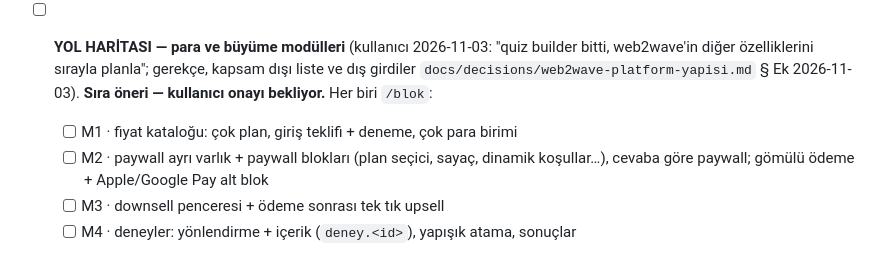
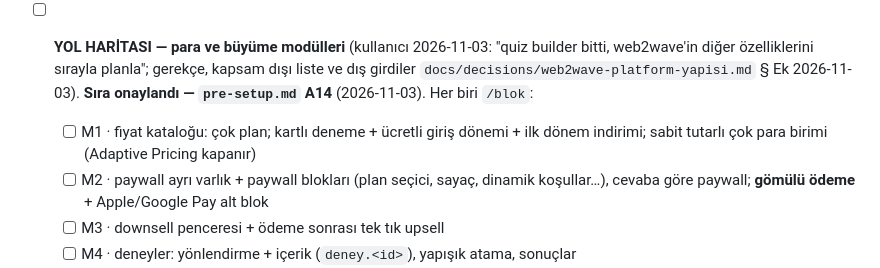
Before and after one commit to yakupcinar/myweb2wave, a Markdown page: PLAN.md, the part around the change. GitHub-like rendering.

```diff
--- a/PLAN.md
+++ b/PLAN.md
@@ -170,9 +170,9 @@
   - [x] S5 · tarayıcıda eşlik (H3/L20 stil farkı 0, uçtan uca)
   - [x] S6 · paketleri kaldır, yeniden ölç
 
-- [ ] **YOL HARİTASI — para ve büyüme modülleri** (kullanıcı 2026-11-03: "quiz builder bitti, web2wave'in diğer özelliklerini sırayla planla"; gerekçe, kapsam dışı liste ve dış girdiler `docs/decisions/web2wave-platform-yapisi.md` § Ek 2026-11-03). **Sıra öneri — kullanıcı onayı bekliyor.** Her biri `/blok`:
-  - [ ] M1 · fiyat kataloğu: çok plan, giriş teklifi + deneme, çok para birimi
-  - [ ] M2 · paywall ayrı varlık + paywall blokları (plan seçici, sayaç, dinamik koşullar…), cevaba göre paywall; gömülü ödeme + Apple/Google Pay alt blok
+- [ ] **YOL HARİTASI — para ve büyüme modülleri** (kullanıcı 2026-11-03: "quiz builder bitti, web2wave'in diğer özelliklerini sırayla planla"; gerekçe, kapsam dışı liste ve dış girdiler `docs/decisions/web2wave-platform-yapisi.md` § Ek 2026-11-03). **Sıra onaylandı — `pre-setup.md` A14** (2026-11-03). Her biri `/blok`:
+  - [ ] M1 · fiyat kataloğu: çok plan; kartlı deneme + ücretli giriş dönemi + ilk dönem indirimi; sabit tutarlı çok para birimi (Adaptive Pricing kapanır)
+  - [ ] M2 · paywall ayrı varlık + paywall blokları (plan seçici, sayaç, dinamik koşullar…), cevaba göre paywall; **gömülü ödeme** + Apple/Google Pay alt blok
   - [ ] M3 · downsell penceresi + ödeme sonrası tek tık upsell
   - [ ] M4 · deneyler: yönlendirme + içerik (`deney.<id>`), yapışık atama, sonuçlar
   - [ ] M5 · analitik: cevap dağılımı · UTM raporu · kohort geliri; Meta harcama → ROAS sunucuyla
```
Also changed, not shown: docs/pre-setup.md (+17 -1 lines).
